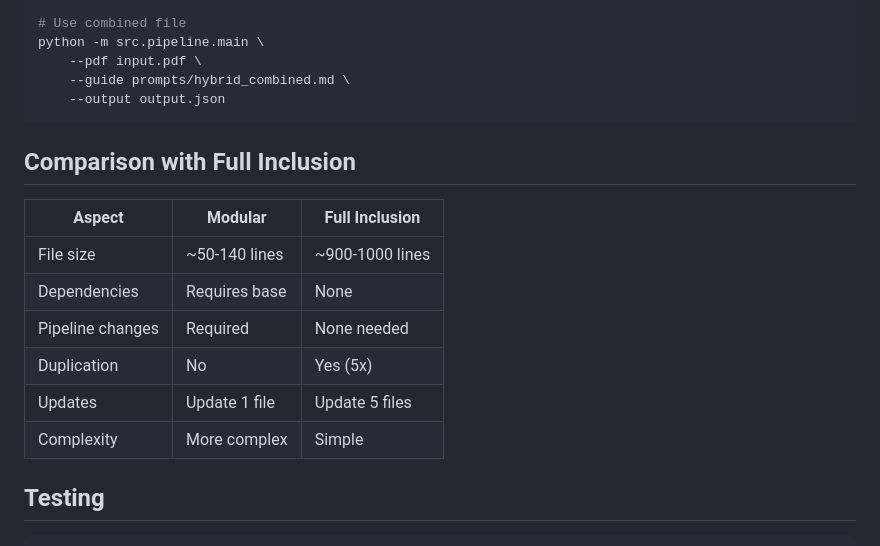
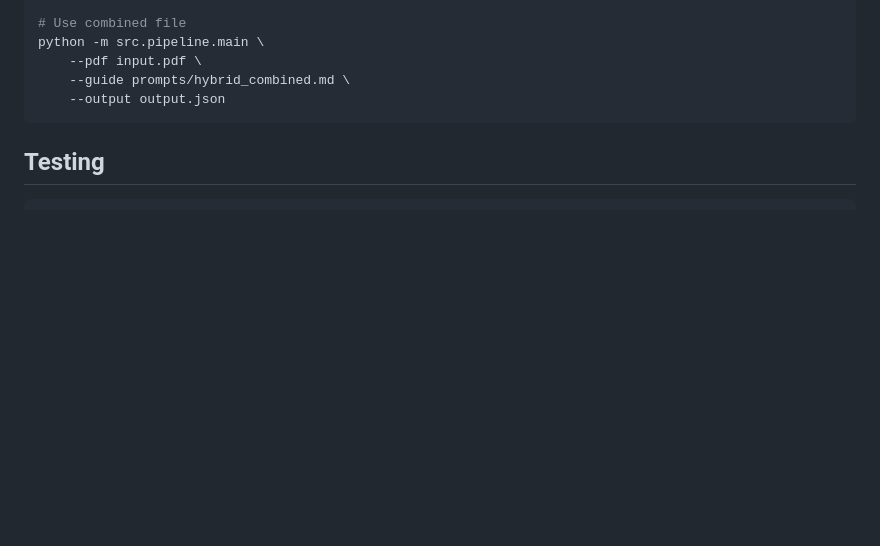
Before and after one commit to learlab/itell-volume-generation, a Markdown page: generation_modes_modular/README.md, the part around the change. Drawn GitHub-style; blank space fills up the shorter version.

Commit message:
update readme
Removed comparison table between Modular and Full Inclusion modes from README.

````diff
--- a/generation_modes_modular/README.md
+++ b/generation_modes_modular/README.md
@@ -68,17 +68,6 @@ python -m src.pipeline.main \
     --guide prompts/hybrid_combined.md \
     --output output.json
 ```
-
-## Comparison with Full Inclusion
-
-| Aspect | Modular | Full Inclusion |
-|--------|---------|---------------|
-| File size | ~50-140 lines | ~900-1000 lines |
-| Dependencies | Requires base | None |
-| Pipeline changes | Required | None needed |
-| Duplication | No | Yes (5x) |
-| Updates | Update 1 file | Update 5 files |
-| Complexity | More complex | Simple |
 
 ## Testing
 
````
